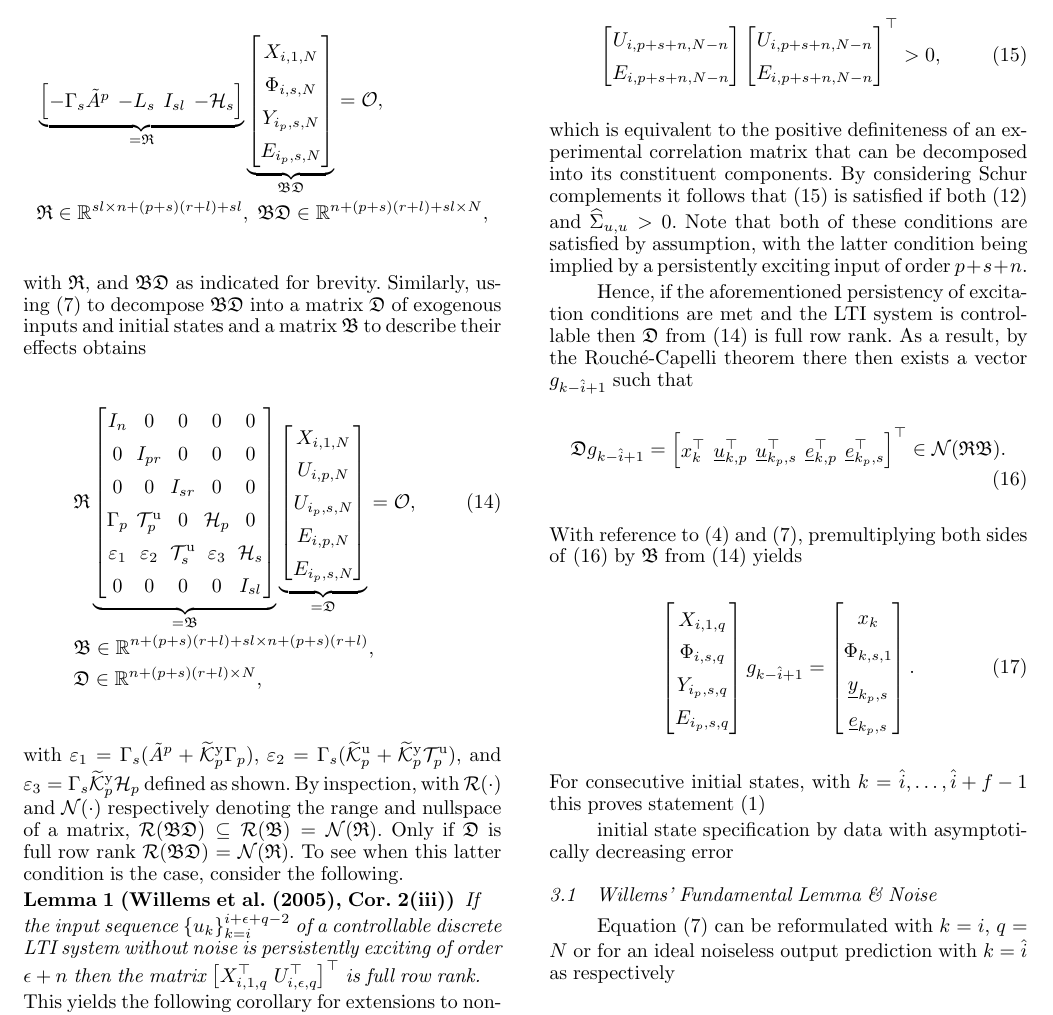
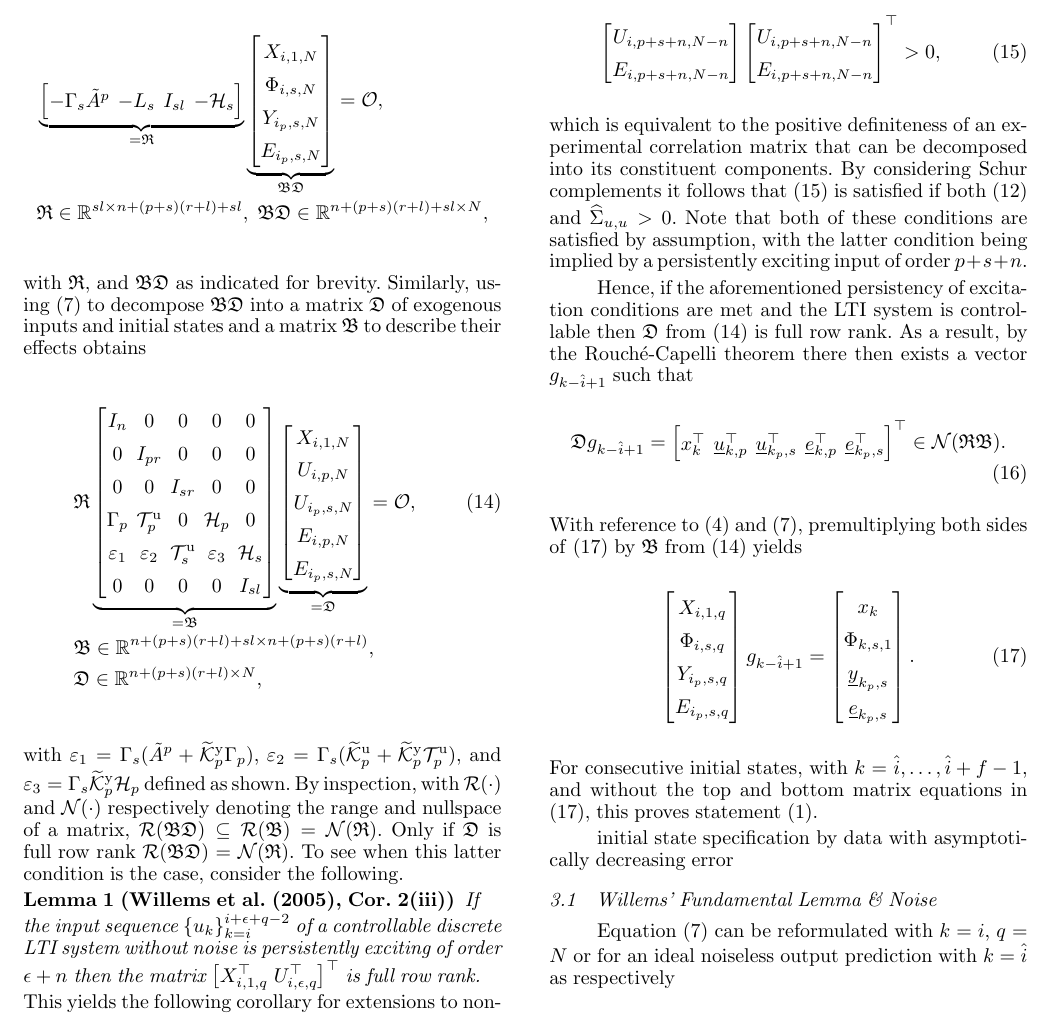
Before and after one commit to TUDelft-DataDrivenControl/Automatica2024_CL-DeePC, a LaTeX document (autosam.tex, which reads sections/3_CL_DeePC.tex): part of page 5 of 9, cut so that both start at the same text. Compiled offline with pdfLaTeX.

Commit message:
Update on Overleaf.

```diff
--- a/sections/3_CL_DeePC.tex
+++ b/sections/3_CL_DeePC.tex
@@ -126,7 +126,7 @@ Hence, if the aforementioned persistency of excitation conditions are met and th
     \end{bmatrix}^\top\in\mathcal{N}(\mathfrak{RB}).
 \end{align}
 With reference to~\eqref{eq:Yf1} and~\eqref{eq:DataEq1}, premultiplying both sides of~\eqref{eq:Dg} by $\mathfrak{B}$ from~\eqref{eq:RBD2} yields
-\begin{align}
+\begin{align}\label{eq:Dg}
     \begin{bmatrix}
         X_{i,1,q}\\
         \Phi_{i,s,q}\\
@@ -140,7 +140,7 @@ With reference to~\eqref{eq:Yf1} and~\eqref{eq:DataEq1}, premultiplying both sid
         \datavec{e}{k_p,s}
     \end{bmatrix}.
 \end{align}
-For consecutive initial states, with $k={\hat{i},\dots,\hat{i}+f-1}$ this proves statement~(\ref{claim:G_exists})
+For consecutive initial states, with $k={\hat{i},\dots,\hat{i}+f-1}$, and without the top and bottom matrix equations in \eqref{eq:Dg}, this proves statement~(\ref{claim:G_exists}).
 
 initial state specification by data with asymptotically decreasing error
 
```
